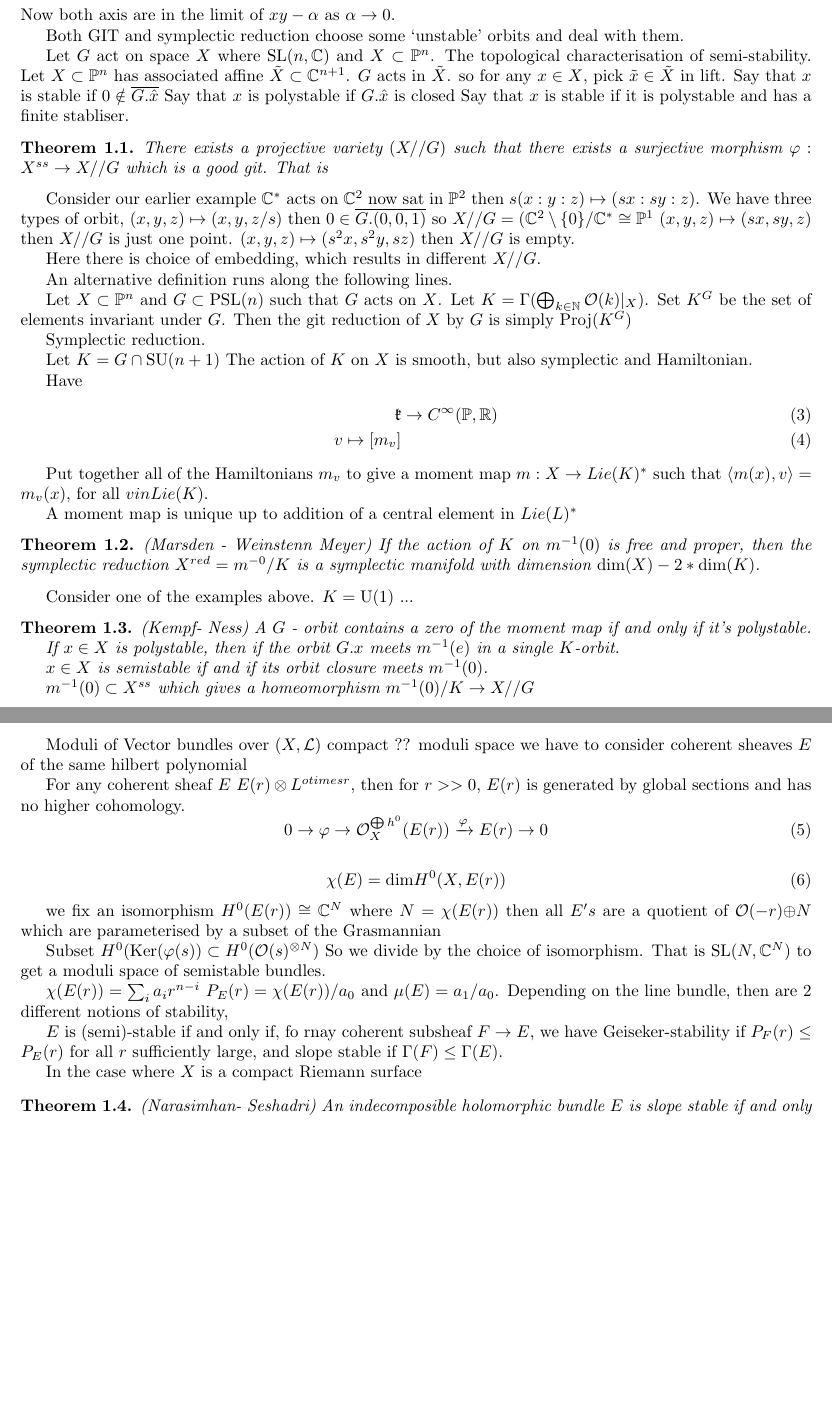
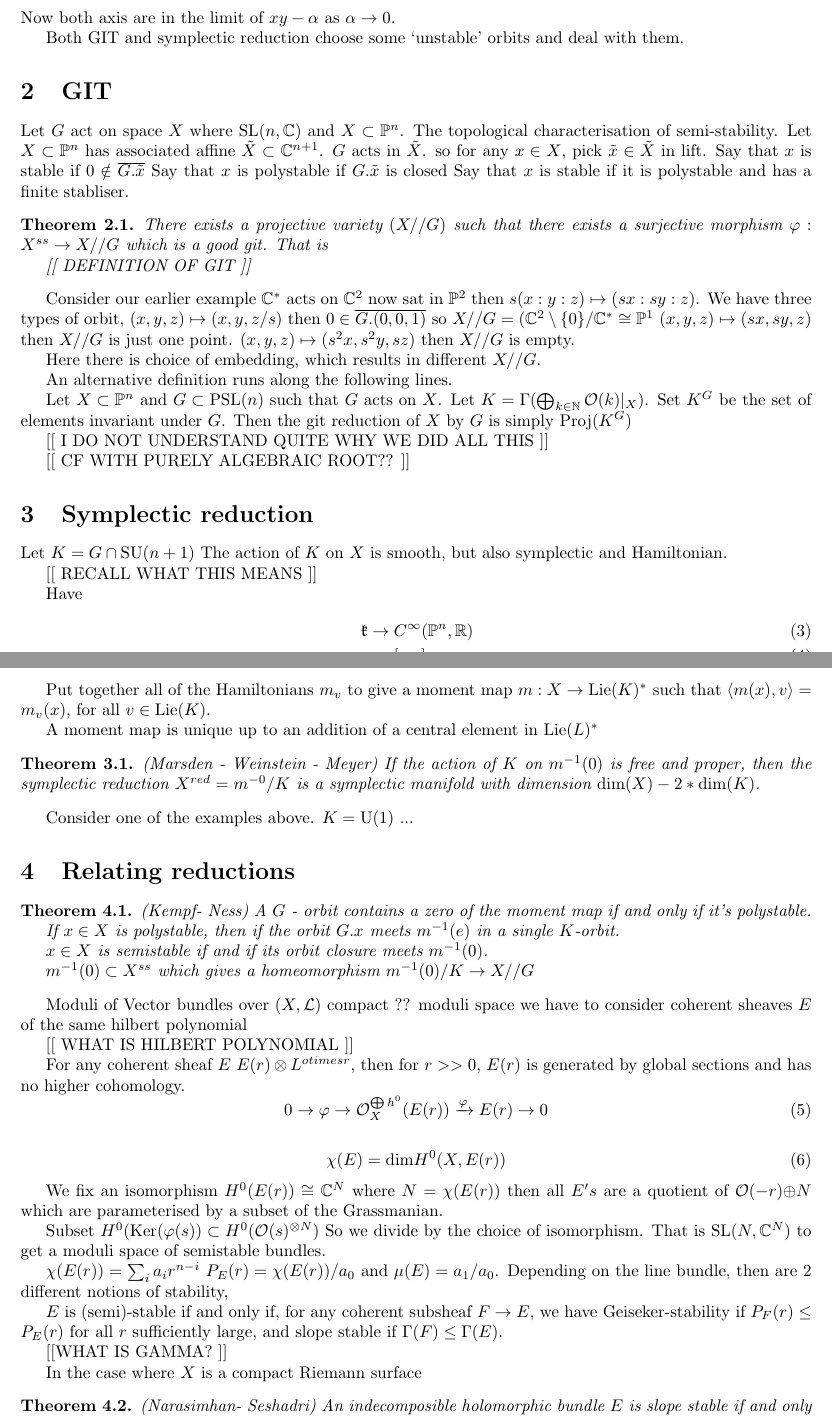
Before and after one commit to omurchadhaeoin/bigwHiggs, a LaTeX document (talk4.tex): two parts of pages 1 and 2 of 2, joined at a grey line, cut so that both start at the same text, the shorter picture padded with empty space. Compiled offline with pdfLaTeX.

Commit message:
talk4 reviewed and compiled

```diff
--- a/talk4.tex
+++ b/talk4.tex
@@ -2,7 +2,7 @@
 \input{preamble}
 
 \title{GIT Versus symplectic reduction}
-\author{}
+\author{Soheyla Feyzbakhsh}
 \date{}
 
 \begin{document}
@@ -29,20 +29,24 @@ Now both axis are in the limit of $xy- \alpha $ as $\alpha \rightarrow 0 $.
 Both GIT and symplectic reduction choose some `unstable' orbits and deal with them.
 % section (end)
 
+\section{GIT} % (fold)
+
 
 Let $ G$ act on space $X$ where $ \mathrm{SL} ( n , \mathbb{C} ) $ and $ X \subset \mathbb{P} ^n $.
 The topological characterisation of semi-stability.
 Let $X \subset \mathbb{P} ^n $ has associated affine $ \tilde{X} \subset \mathbb{C} ^{n+1} $.
 $G$ acts in $ \tilde{X} $.
 so for any $ x \in X $, pick $ \tilde{x} \in \tilde{X} $ in lift.
-Say that $x$ is stable if $0 \notin \overline{G . \hat{x} } $
-Say that $x$ is polystable if $G . \hat{x}  $ is closed
+Say that $x$ is stable if $0 \notin \overline{G . \tilde{x} } $
+Say that $x$ is polystable if $G . \tilde{x}  $ is closed
 Say that $x$ is stable if it is polystable and has a finite stabliser.
 
 \begin{theorem}
     There exists a projective variety $( X//G ) $ such that there exists a surjective morphism
     $\varphi : X^{ss} \rightarrow X//G $ which is a good git.
     That is
+
+    [[ DEFINITION OF GIT ]]
 \end{theorem}
 
 Consider our earlier example $ \mathbb{C}  ^* $ acts on $ \mathbb{C} ^2 $ now sat in $ \mathbb{P} ^2$
@@ -62,26 +66,33 @@ Let $ K = \Gamma (\bigoplus_{k \in \mathbb{N} }  \mathcal{O}(k)|_X  ) $.
 Set $ K ^G $ be the set of elements invariant under $G$.
 Then the git reduction of $ X$ by $G$ is simply $ \mathrm{Proj}(K^G)$
 
+[[ I DO NOT UNDERSTAND  QUITE WHY WE DID ALL THIS ]]
 
-Symplectic reduction.
+[[ CF WITH PURELY ALGEBRAIC ROOT?? ]]
+
+% section (end)
+
+\section{Symplectic reduction} % (fold)
+
 
 Let $ K = G \cap \mathrm{SU}(n+1) $
 The action of $ K $ on $ X$ is smooth, but also symplectic and Hamiltonian.
 
+[[ RECALL WHAT THIS MEANS ]]
+
 Have
 \begin{align}
-    \mathfrak{k} & \rightarrow  C^\infty ( \mathbb{P} , \mathbb{R} ) \\
-    v \mapsto [ m_v]
+    \mathfrak{k} & \rightarrow  C^\infty ( \mathbb{P} ^n , \mathbb{R} ) \\
+    v & \mapsto [ m_v]
 \end{align}
 
-Put together all of the Hamiltonians $ m_v $ to give a moment map $ m : X \rightarrow  Lie(K) ^* $
-such that $\left< m(x) , v \right> = m_v(x) $, for all $ v in Lie (K) $.
+Put together all of the Hamiltonians $ m_v $ to give a moment map $ m : X \rightarrow  \mathrm{Lie}(K) ^* $
+such that $\left< m(x) , v \right> = m_v(x) $, for all $ v \in \mathrm{Lie} (K) $.
 
-A moment map is unique up to addition of a central element in $Lie (L) ^*$
+A moment map is unique up to an addition of a central element in $\mathrm{Lie} (L) ^*$
 
 \begin{theorem}
-
-    (Marsden - Weinstenn Meyer)
+    (Marsden - Weinstein - Meyer)
     If the action of $K$ on $m^{-1}(0) $ is free and proper,
     then the symplectic reduction $ X ^{red} = m^{-0} /K $
     is a symplectic manifold with dimension $ \mathrm{dim}(X) - 2 * \mathrm{dim}(K) $.
@@ -90,6 +101,10 @@ A moment map is unique up to addition of a central element in $Lie (L) ^*$
 
 Consider one of the examples above.
 $K = \mathrm{U} (1) $ ...
+% section (end)
+
+\section{Relating reductions} % (fold)
+
 
 \begin{theorem}
  (Kempf- Ness)
@@ -107,6 +122,8 @@ $K = \mathrm{U} (1) $ ...
 Moduli of Vector bundles over $ (X, \mathcal{L} ) $
 compact ?? moduli space we have to consider coherent sheaves $E$ of the same hilbert polynomial
 
+[[ WHAT IS HILBERT POLYNOMIAL ]]
+
 For any coherent sheaf $E$  $E(r) \otimes L^{otimes r} $,
 then for $ r >> 0 $, $E(r) $ is generated by global sections and has no higher cohomology.
 \begin{equation}
@@ -117,8 +134,8 @@ then for $ r >> 0 $, $E(r) $ is generated by global sections and has no higher c
     \chi(E) = \mathrm{dim} H^0 (X, E(r))
 \end{equation}
 
-we fix an isomorphism $H^0 (E(r) ) \cong \mathbb{C} ^N $ where $ N = \chi(E(r))$
-then all $ E's $ are a quotient of $ \mathcal{O} (-r) {\oplus N } $ which are parameterised by a subset of the Grasmannian
+We fix an isomorphism $H^0 (E(r) ) \cong \mathbb{C} ^N $ where $ N = \chi(E(r))$
+then all $ E's $ are a quotient of $ \mathcal{O} (-r) {\oplus N } $ which are parameterised by a subset of the Grassmanian.
 
 Subset $ H ^0 ( \mathrm{Ker}(\varphi(s) ) \subset H^0 ( \mathcal{O} (s) ^{\otimes N} )$
 So we divide by the choice of isomorphism.
@@ -128,9 +145,11 @@ $\chi ( E(r) ) = \sum _i a_i r^{n-i} $
 $P_E (r) = \chi(E(r))/ a_0 $ and $\mu (E) = a_1/ a_0 $.
 Depending on the line bundle, then  are 2 different notions of stability,
 
-$ E$ is (semi)-stable if and only if, fo rnay coherent subsheaf $ F \rightarrow  E$,
+$ E$ is (semi)-stable if and only if, for any coherent subsheaf $ F \rightarrow  E$,
 we have Geiseker-stability if $P_F ( r) \leq P_E (r) $ for all $r$ sufficiently large,
 and slope stable if $ \Gamma(F) \leq \Gamma(E) $.
+
+[[WHAT IS GAMMA? ]]
 
 In the case where $ X $ is a compact Riemann surface
 \begin{theorem}
```
Also changed, not shown: talk4.pdf (added), talk4.tex (1 more changed lines).
